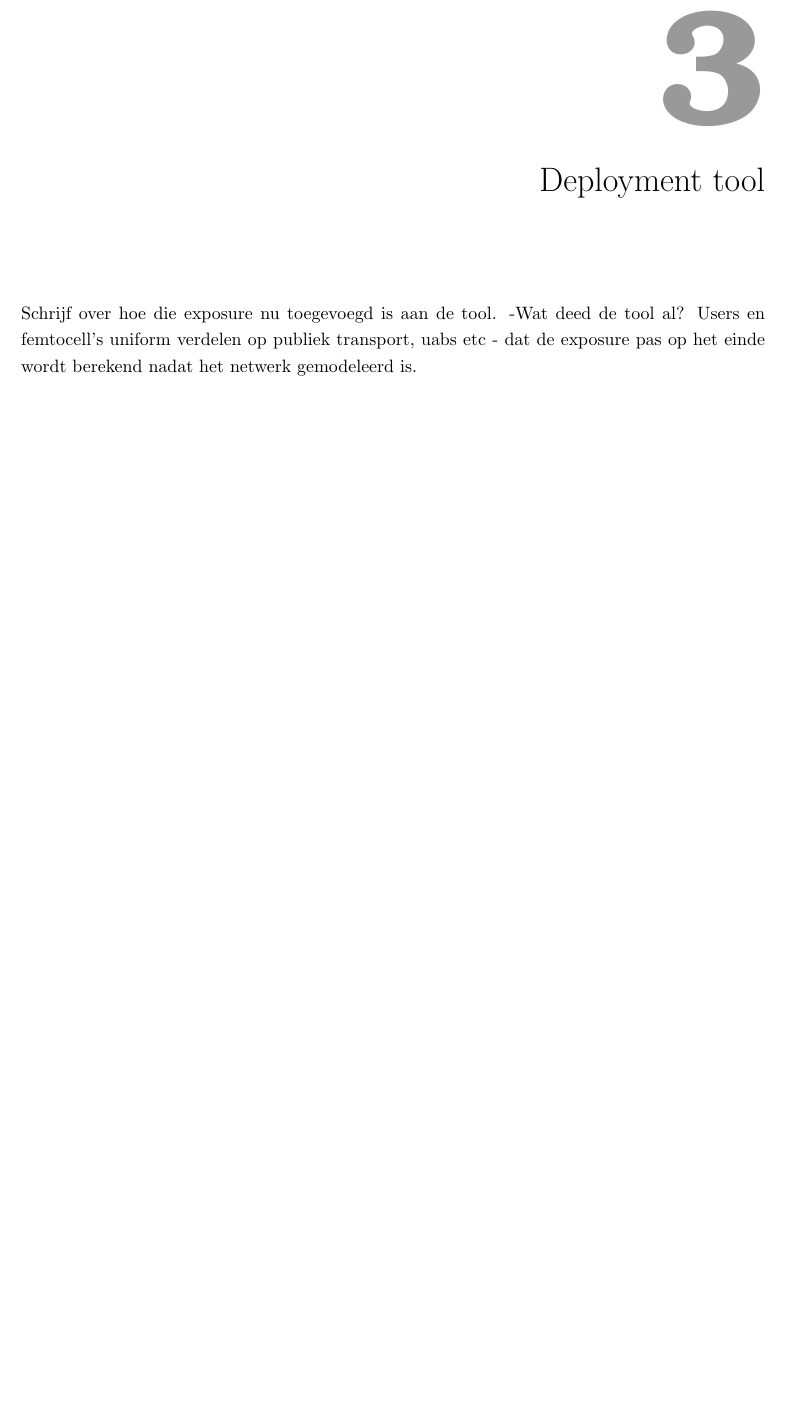
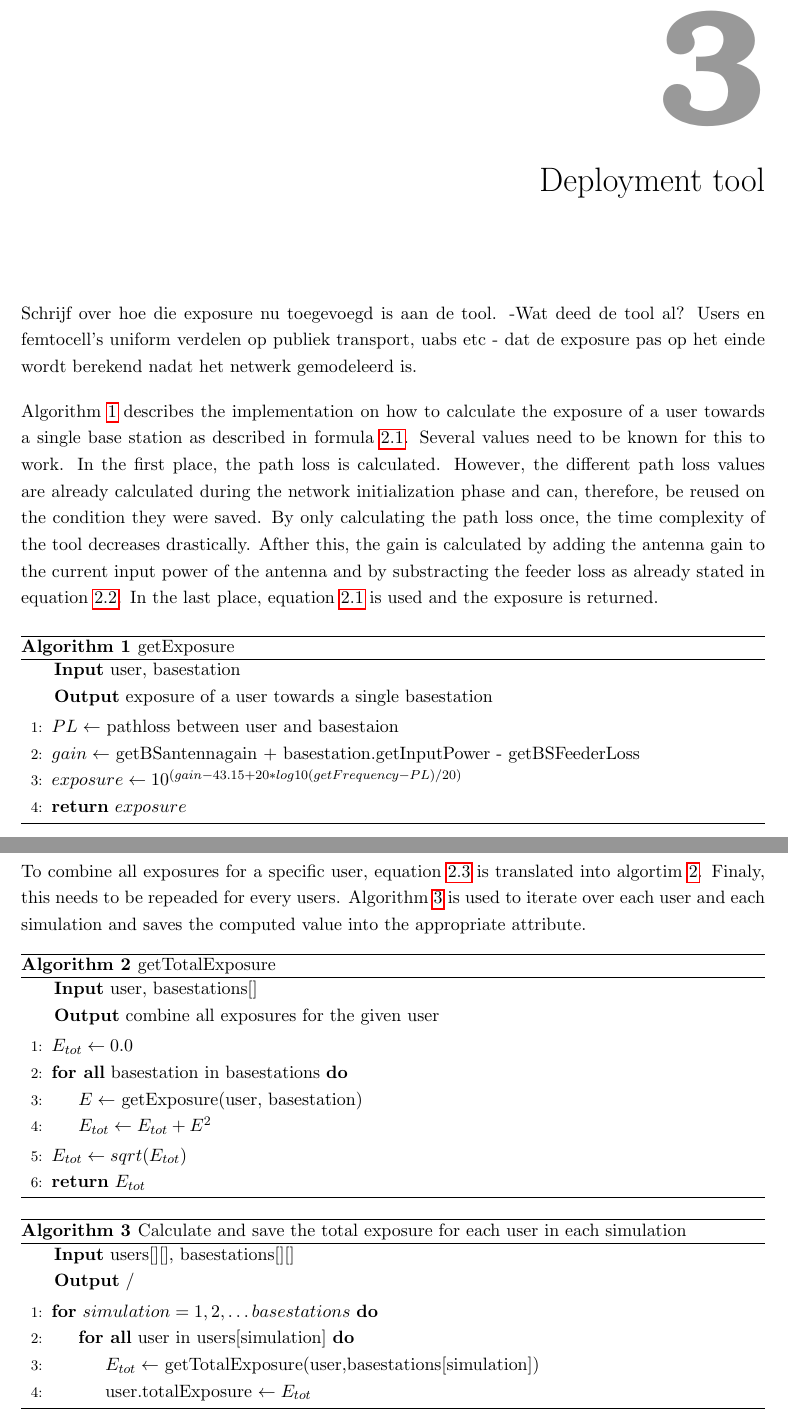
Before and after one commit to ThomasDetemmerman/Master-Dissertation, a LaTeX book (main.tex, which reads chapters/3_deploymenttool.tex): part of page 11 of 12 before the commit and two parts of pages 10 and 11 of 12 after it, the two joined at a grey line, cut so that both start at the same text, the shorter picture padded with empty space. Compiled offline with pdfLaTeX.

Commit message:
add pseudocode

```diff
--- a/chapters/3_deploymenttool.tex
+++ b/chapters/3_deploymenttool.tex
@@ -4,3 +4,56 @@
 Schrijf over hoe die exposure nu toegevoegd is aan de tool.
 -Wat deed de tool al? Users en femtocell's uniform verdelen op publiek transport, uabs etc
 - dat de exposure pas op het einde wordt berekend nadat het netwerk gemodeleerd is.
+
+Algorithm \ref{alg:getexposure} describes the implementation on how to calculate the exposure of a user towards a single base station as described in formula \ref{eq:singleexposure}.
+Several values need to be known for this to work. In the first place, the path loss is calculated.  However, the different path loss values are already calculated during the network initialization phase and can, therefore, be reused on the condition they were saved. By only calculating the path loss once,  the time complexity of the tool decreases drastically.
+Afther this, the gain is calculated by adding the antenna gain to the  current input power of the antenna and by substracting the feeder loss as already stated in equation \ref{eq:eirp}.
+In the last place, equation \ref{eq:singleexposure} is used and the exposure is returned.
+
+\begin{algorithm}
+	\caption{getExposure}
+	\label{alg:getexposure}
+     \hspace*{\algorithmicindent} \textbf{Input} user, basestation\\
+     \hspace*{\algorithmicindent} \textbf{Output} exposure of a user towards a single basestation
+	\begin{algorithmic}[1]
+        \State $PL \gets$ pathloss between user and basestaion
+        \State $gain \gets$ getBSantennagain + basestation.getInputPower - getBSFeederLoss
+		\State $exposure \gets 10^{( gain -43.15 +  20 * log10(getFrequency - PL) / 20 )}$\\
+    \Return $exposure$
+	\end{algorithmic}
+\end{algorithm}
+
+To combine all exposures for a specific user, equation \ref{eq:totalexposure} is translated into algortim \ref{alg:gettotalexposure}.
+Finaly, this needs to be repeaded for every users. Algorithm \ref{alg:main} is used to iterate over each user and each simulation and saves the computed value
+into the appropriate attribute.
+
+\begin{algorithm}
+	\caption{getTotalExposure}
+	\label{alg:gettotalexposure}
+     \hspace*{\algorithmicindent} \textbf{Input} user, basestations[]\\
+     \hspace*{\algorithmicindent} \textbf{Output} combine all exposures for the given user
+	\begin{algorithmic}[1]
+        \State $E_{tot}\gets 0.0$
+		\ForAll {basestation  in  basestations}
+            \State $E \gets$ getExposure(user, basestation)
+            \State $E_{tot}\gets E_{tot} + E^2$
+		\EndFor
+        \State $E_{tot}\gets sqrt(E_{tot})$\\
+    \Return $E_{tot}$
+	\end{algorithmic}
+\end{algorithm}
+
+\begin{algorithm}
+	\caption{Calculate and save the total exposure for each user in each simulation}
+	\label{alg:main}
+     \hspace*{\algorithmicindent} \textbf{Input} users[][], basestations[][]\\
+     \hspace*{\algorithmicindent} \textbf{Output} /
+	\begin{algorithmic}[1]
+		\For {$simulation=1,2,\ldots basestations$}
+			\ForAll {user  in  users[simulation]}
+				\State $E_{tot} \gets $ getTotalExposure(user,basestations[simulation])
+                \State user.totalExposure $\gets E_{tot}$
+			\EndFor
+		\EndFor
+	\end{algorithmic}
+\end{algorithm}
--- a/main.tex
+++ b/main.tex
@@ -49,6 +49,13 @@
 %\usepackage[numbers]{natbib}       % For bibliography; use numeric citations
 %\bibliographystyle{IEEEtran}
 %\usepackage[nottoc]{tocbibind}     % Put Bibliography in ToC
+
+%
+% pseudocode
+%
+\usepackage{amsmath}
+\usepackage{algorithm}
+\usepackage[noend]{algpseudocode}
 
 %
 % Glossaries
```
Also changed, not shown: chapters/2_stateoftheart.tex (+26 -23 lines), main.pdf.
